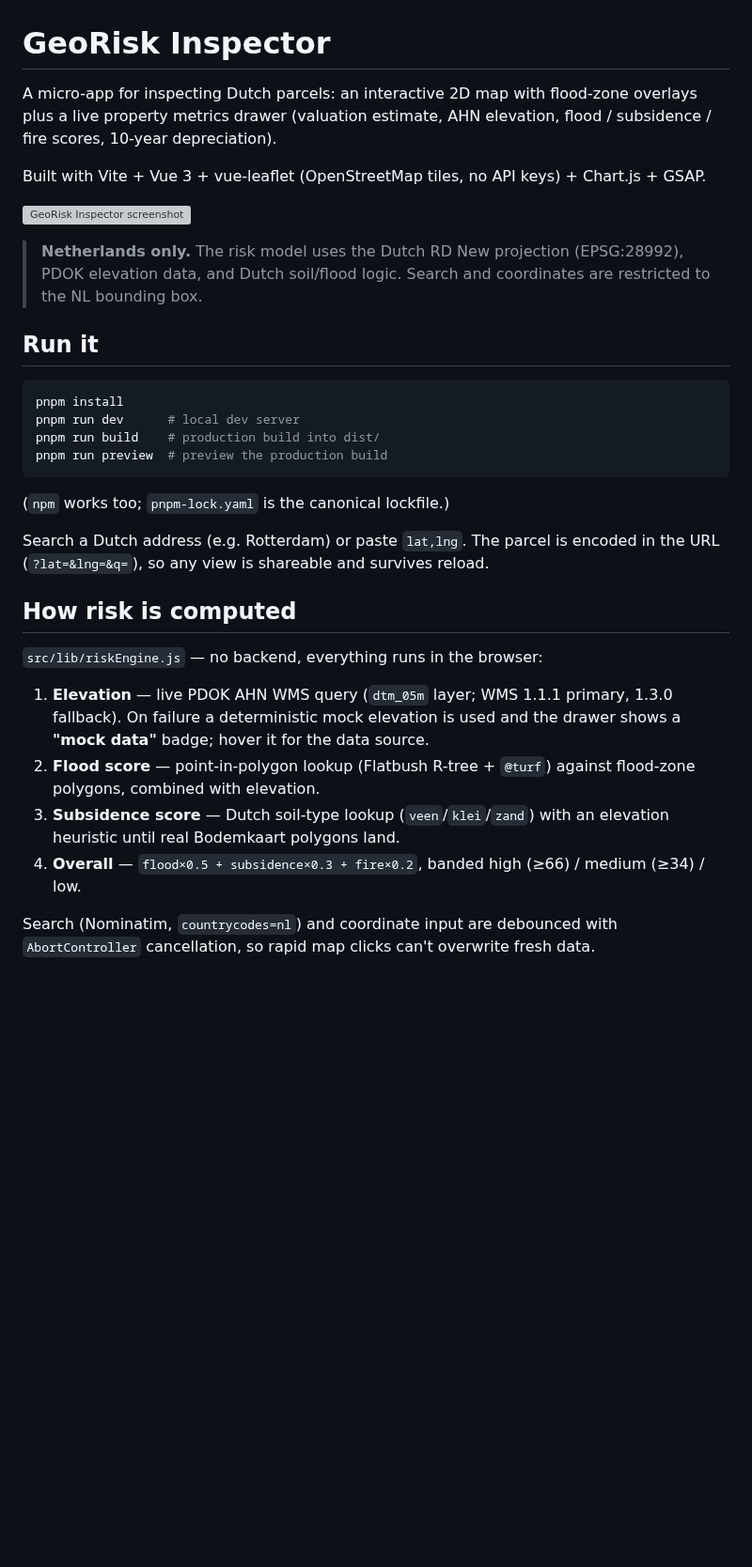
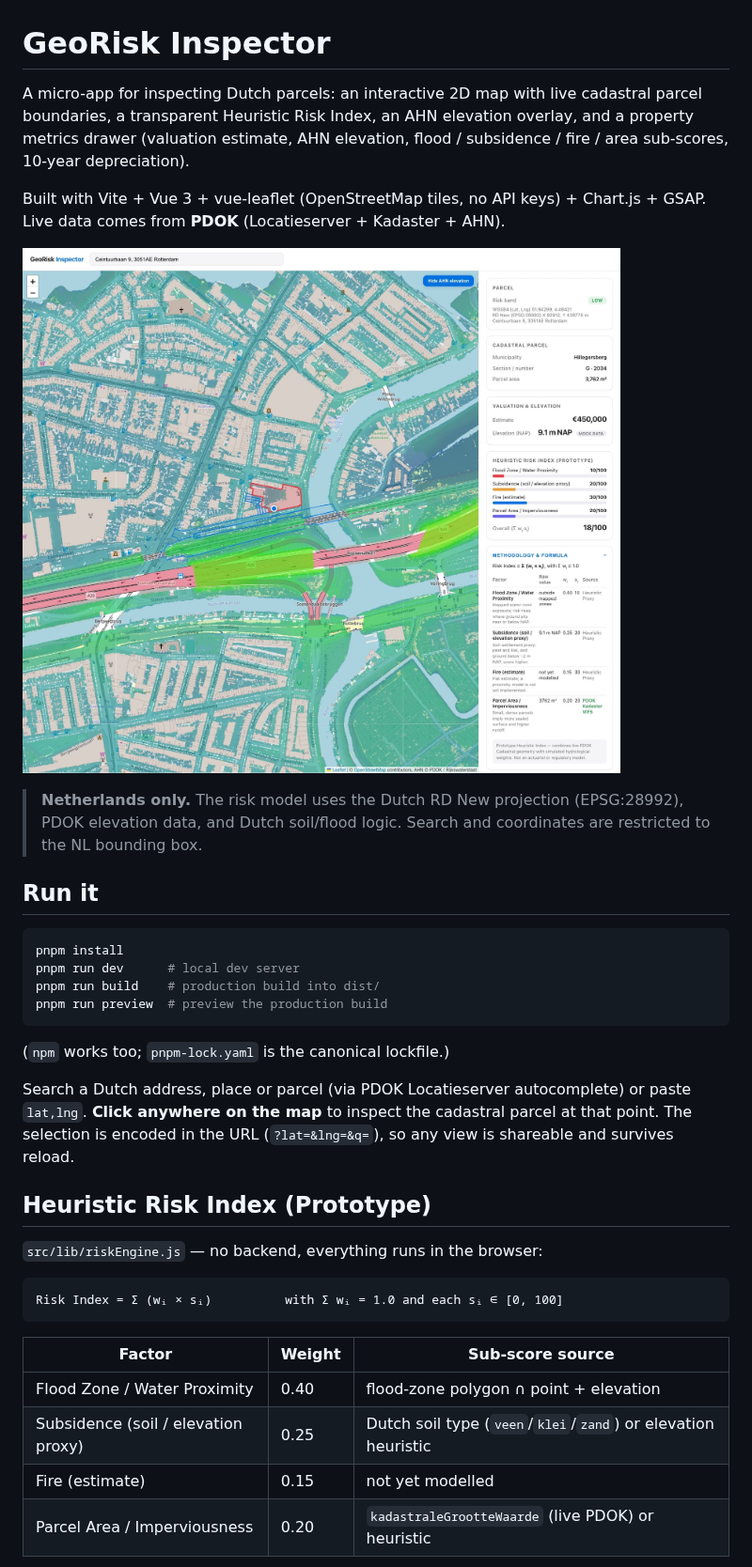
Before and after one commit to gokserpirik/georisk-inspector, a Markdown page: README.md, the part around one of its changes. Shown at 94% size. GitHub-like rendering; pictures changed too: screenshots/georisk-vue.jpg (added); blank space fills up the shorter version; grey boxes are pictures that could not be loaded.

Commit message:
feat: live PDOK parcels + exact click selection, AHN overlay polish, RD/NAP readouts

````diff
--- a/README.md
+++ b/README.md
@@ -1,17 +1,18 @@
 # GeoRisk Inspector
 
-A micro-app for inspecting Dutch parcels: an interactive 2D map with flood-zone
-overlays plus a live property metrics drawer (valuation estimate, AHN elevation,
-flood / subsidence / fire scores, 10-year depreciation).
+A micro-app for inspecting Dutch parcels: an interactive 2D map with live cadastral
+parcel boundaries, a transparent Heuristic Risk Index, an AHN elevation overlay, and a
+property metrics drawer (valuation estimate, AHN elevation, flood / subsidence / fire /
+area sub-scores, 10-year depreciation).
 
 Built with Vite + Vue 3 + vue-leaflet (OpenStreetMap tiles, no API keys) +
-Chart.js + GSAP.
+Chart.js + GSAP. Live data comes from **PDOK** (Locatieserver + Kadaster + AHN).
 
-![GeoRisk Inspector screenshot](screenshots/georisk-vue.png)
+![GeoRisk Inspector screenshot](screenshots/georisk-vue.jpg)
 
-> **Netherlands only.** The risk model uses the Dutch RD New projection
-> (EPSG:28992), PDOK elevation data, and Dutch soil/flood logic. Search and
-> coordinates are restricted to the NL bounding box.
+> **Netherlands only.** The risk model uses the Dutch RD New projection (EPSG:28992),
+> PDOK elevation data, and Dutch soil/flood logic. Search and coordinates are restricted
+> to the NL bounding box.
 
 ## Run it
 
@@ -24,24 +25,23 @@ pnpm run preview  # preview the production build
 
 (`npm` works too; `pnpm-lock.yaml` is the canonical lockfile.)
 
-Search a Dutch address (e.g. Rotterdam) or paste
-`lat,lng`. The parcel is encoded in the URL (`?lat=&lng=&q=`), so any view is
-shareable and survives reload.
+Search a Dutch address, place or parcel (via PDOK Locatieserver autocomplete) or paste
+`lat,lng`. **Click anywhere on the map** to inspect the cadastral parcel at that point.
+The selection is encoded in the URL (`?lat=&lng=&q=`), so any view is shareable and
+survives reload.
 
-## How risk is computed
+## Heuristic Risk Index (Prototype)
 
 `src/lib/riskEngine.js` — no backend, everything runs in the browser:
 
-1. **Elevation** — live PDOK AHN WMS query (`dtm_05m` layer; WMS 1.1.1 primary,
-   1.3.0 fallback). On failure a deterministic mock elevation is used and the
-   drawer shows a **"mock data"** badge; hover it for the data source.
-2. **Flood score** — point-in-polygon lookup (Flatbush R-tree + `@turf`)
-   against flood-zone polygons, combined with elevation.
-3. **Subsidence score** — Dutch soil-type lookup (`veen`/`klei`/`zand`) with an
-   elevation heuristic until real Bodemkaart polygons land.
-4. **Overall** — `flood×0.5 + subsidence×0.3 + fire×0.2`, banded
-   high (≥66) / medium (≥34) / low.
+```
+Risk Index = Σ (wᵢ × sᵢ)          with Σ wᵢ = 1.0 and each sᵢ ∈ [0, 100]
+```
 
-Search (Nominatim, `countrycodes=nl`) and coordinate input are debounced with
-`AbortController` cancellation, so rapid map clicks can't overwrite fresh data.
+| Factor | Weight | Sub-score source |
+|---|---|---|
+| Flood Zone / Water Proximity | 0.40 | flood-zone polygon ∩ point + elevation |
+| Subsidence (soil / elevation proxy) | 0.25 | Dutch soil type (`veen`/`klei`/`zand`) or elevation heuristic |
+| Fire (estimate) | 0.15 | not yet modelled |
+| Parcel Area / Imperviousness | 0.20 | `kadastraleGrootteWaarde` (live PDOK) or heuristic |
 
````
Also changed, not shown: other parts of README.md (+36 -9 lines), 15 other files.
